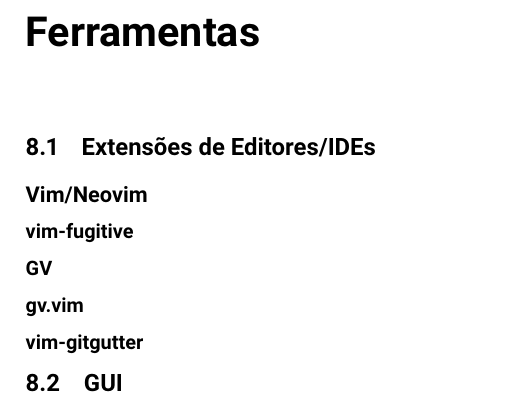
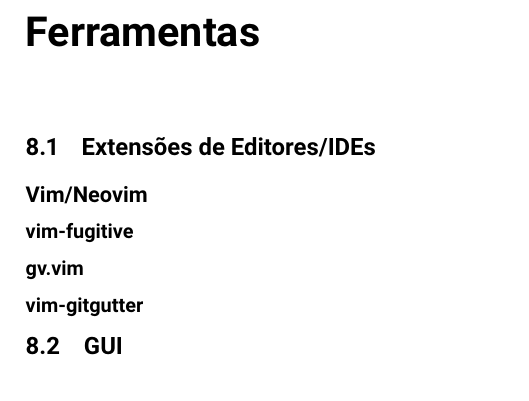
Before and after one commit to nenitf/apostilas, a LaTeX document (git/git_apostila.tex): part of page 17 of 19, cut so that both start at the same text. Compiled offline with pdfLaTeX.

Commit message:
🐛 FIX(git): remove gv (plugin nvim) duplicado

```diff
--- a/git/git_apostila.tex
+++ b/git/git_apostila.tex
@@ -70,7 +70,6 @@
 \section{Extensões de Editores/IDEs}
 \subsection{Vim/Neovim}
 \subsubsection{vim-fugitive}
-\subsubsection{GV}
 \subsubsection{gv.vim}
 \subsubsection{vim-gitgutter}
 
```
